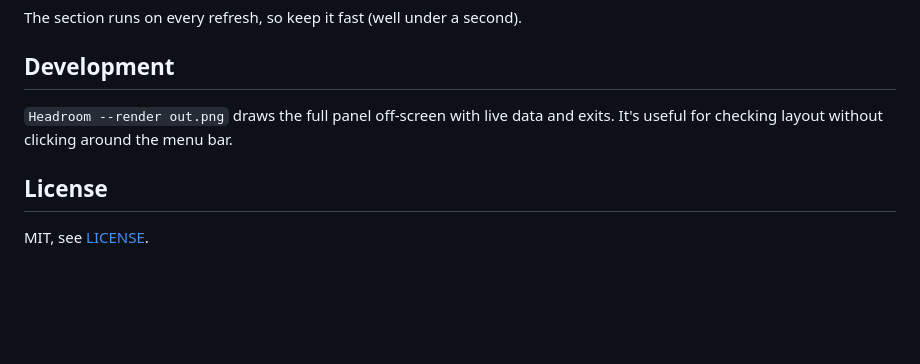
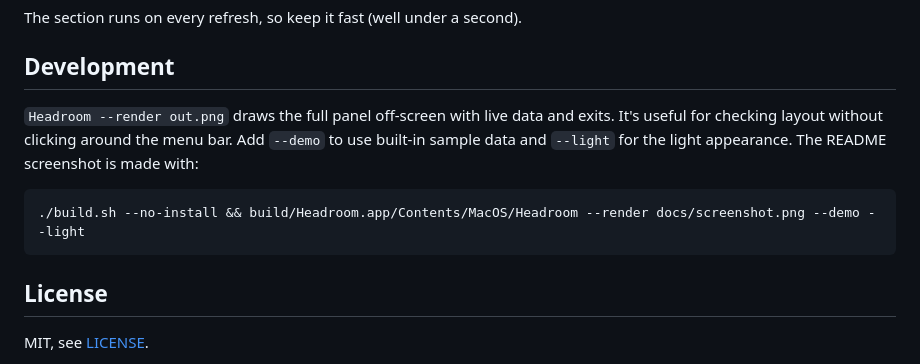
Before and after one commit to afiqsazlan/lapang, a Markdown page: README.md, the part around one of its changes. Drawn GitHub-style; blank space fills up the shorter version.

Commit message:
Add README screenshot rendered from built-in demo data

````diff
--- a/README.md
+++ b/README.md
@@ -85,7 +87,11 @@ The section runs on every refresh, so keep it fast (well under a second).
 
 ## Development
 
-`Headroom --render out.png` draws the full panel off-screen with live data and exits. It's useful for checking layout without clicking around the menu bar.
+`Headroom --render out.png` draws the full panel off-screen with live data and exits. It's useful for checking layout without clicking around the menu bar. Add `--demo` to use built-in sample data and `--light` for the light appearance. The README screenshot is made with:
+
+```bash
+./build.sh --no-install && build/Headroom.app/Contents/MacOS/Headroom --render docs/screenshot.png --demo --light
+```
 
 ## License
 
````
Also changed, not shown: other parts of README.md (+2 -0 lines), docs/screenshot.png (added), 4 other files.
